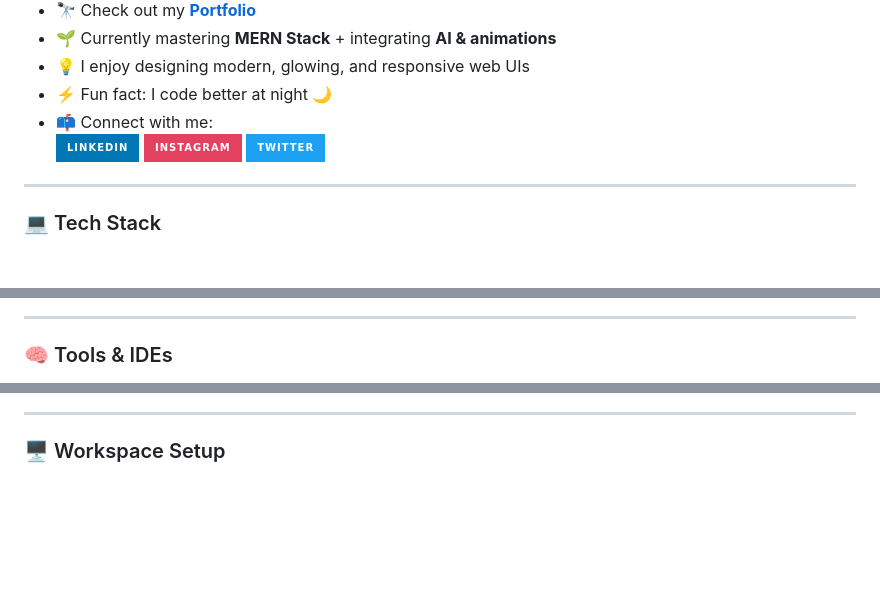
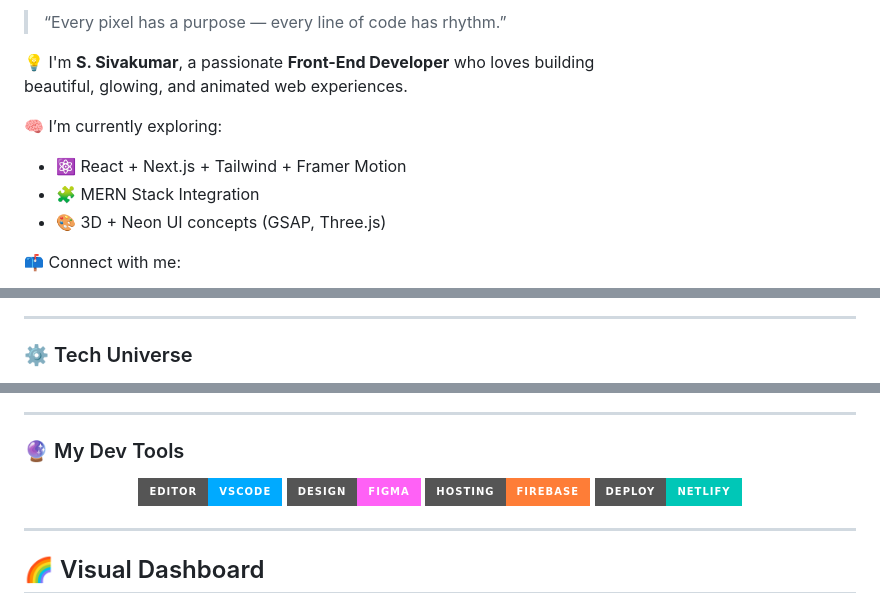
Before and after one commit to sivakumar330/Honeybar, a Markdown page: README.md, 3 parts joined by grey strips. GitHub-like rendering; badges without logos; blank space fills up the shorter version.

```diff
--- a/README.md
+++ b/README.md
@@ -11,14 +16,13 @@
 
-- 🔭 Check out my [**Portfolio**](https://sivakumar330.web.app/)
-- 🌱 Currently mastering **MERN Stack** + integrating **AI & animations**
-- 💡 I enjoy designing modern, glowing, and responsive web UIs
-- ⚡ Fun fact: I code better at night 🌙
-- 📫 Connect with me:
-  [<img src="https://img.shields.io/badge/LinkedIn-0077B5?style=for-the-badge&logo=linkedin&logoColor=white"/>](https://www.linkedin.com/in/sivakumar330/)
-  [<img src="https://img.shields.io/badge/Instagram-E4405F?style=for-the-badge&logo=instagram&logoColor=white"/>](https://www.instagram.com/sivakumar._/)
-  [<img src="https://img.shields.io/badge/Twitter-1DA1F2?style=for-the-badge&logo=twitter&logoColor=white"/>](https://twitter.com/)
+> “Every pixel has a purpose — every line of code has rhythm.”
 
----
+💡 I'm **S. Sivakumar**, a passionate **Front-End Developer** who loves building
+beautiful, glowing, and animated web experiences.
 
-### 💻 Tech Stack
+🧠 I’m currently exploring:
+- ⚛️ React + Next.js + Tailwind + Framer Motion
+- 🧩 MERN Stack Integration
+- 🎨 3D + Neon UI concepts (GSAP, Three.js)
+
+📫 Connect with me:
 <p align="center">
@@ -39,5 +33,6 @@
 
 ---
 
-### 🧠 Tools & IDEs
+### ⚙️ Tech Universe
+
 <p align="center">
@@ -54,5 +41,16 @@
 
 ---
 
-### 🖥️ Workspace Setup
+### 🔮 My Dev Tools
+<div align="center">
+  <img src="https://img.shields.io/badge/Editor-VSCode-00aaff?style=for-the-badge&logo=visualstudiocode&logoColor=white"/>
+  <img src="https://img.shields.io/badge/Design-Figma-FF61F6?style=for-the-badge&logo=figma&logoColor=white"/>
+  <img src="https://img.shields.io/badge/Hosting-Firebase-orange?style=for-the-badge&logo=firebase&logoColor=white"/>
+  <img src="https://img.shields.io/badge/Deploy-Netlify-00C7B7?style=for-the-badge&logo=netlify&logoColor=white"/>
+</div>
+
+---
+
+## 🌈 Visual Dashboard
+
 <p align="center">
```
Also changed, not shown: other parts of README.md (+26 -49 lines).
